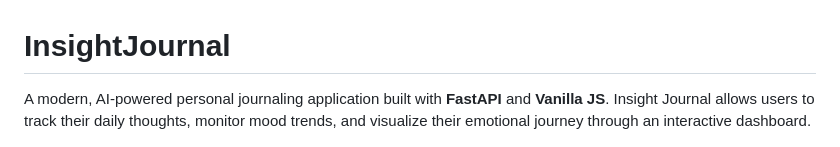
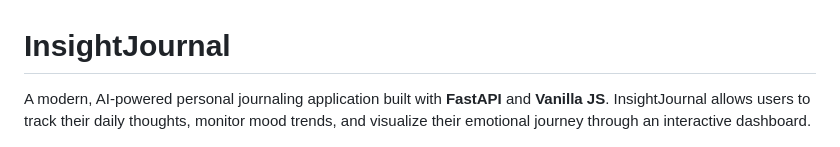
Before and after one commit to Jinzo03/InsightJournal, a Markdown page: README.md, the part around the change. GitHub-like rendering.

Commit message:
Fix typo in application name in README

```diff
--- a/README.md
+++ b/README.md
@@ -1,6 +1,6 @@
 # InsightJournal
 
-A modern, AI-powered personal journaling application built with **FastAPI** and **Vanilla JS**. Insight Journal allows users to track their daily thoughts, monitor mood trends, and visualize their emotional journey through an interactive dashboard.
+A modern, AI-powered personal journaling application built with **FastAPI** and **Vanilla JS**. InsightJournal allows users to track their daily thoughts, monitor mood trends, and visualize their emotional journey through an interactive dashboard.
 
 ![Dashboard Screenshot](screenshots/Screenshot_(102).png)
 
```
